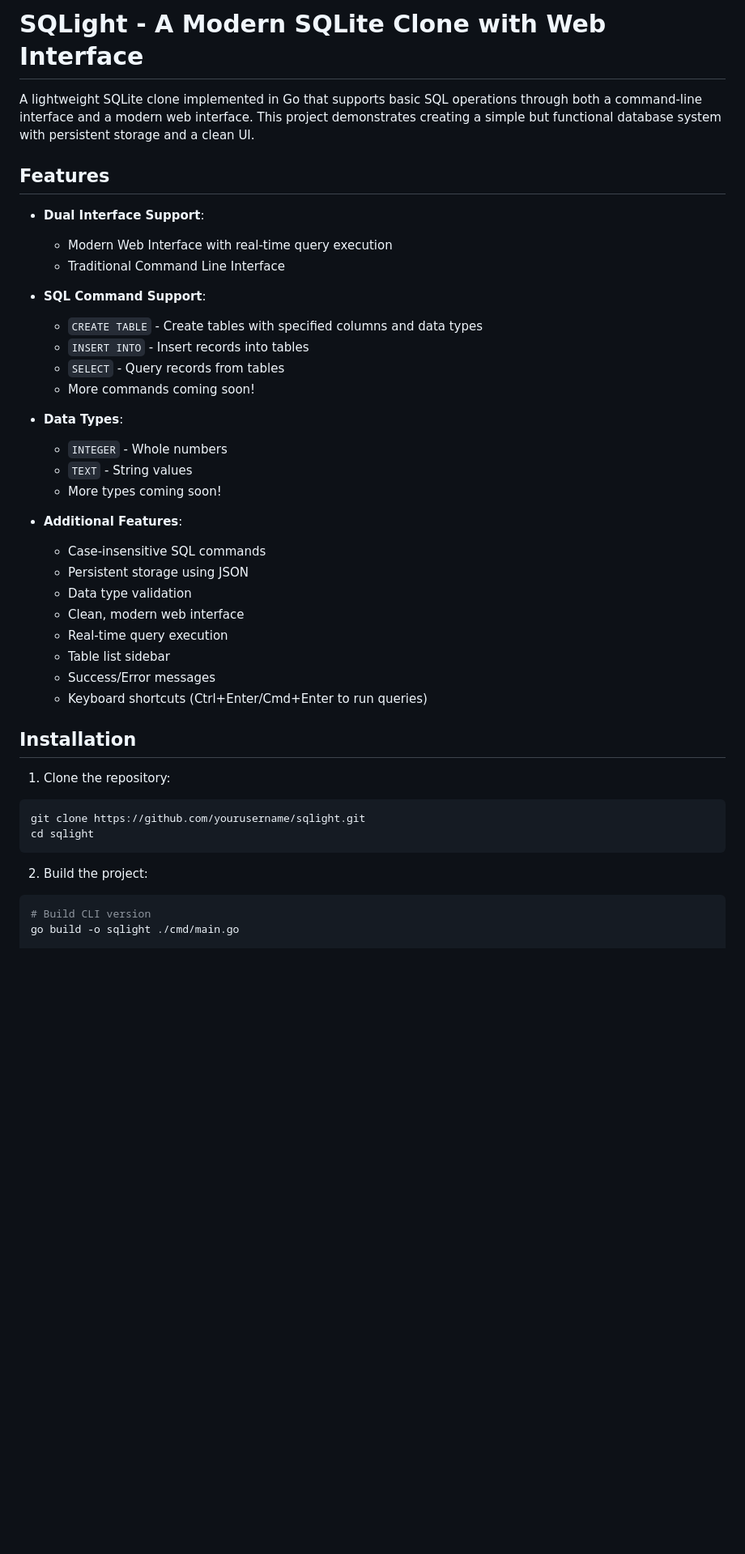
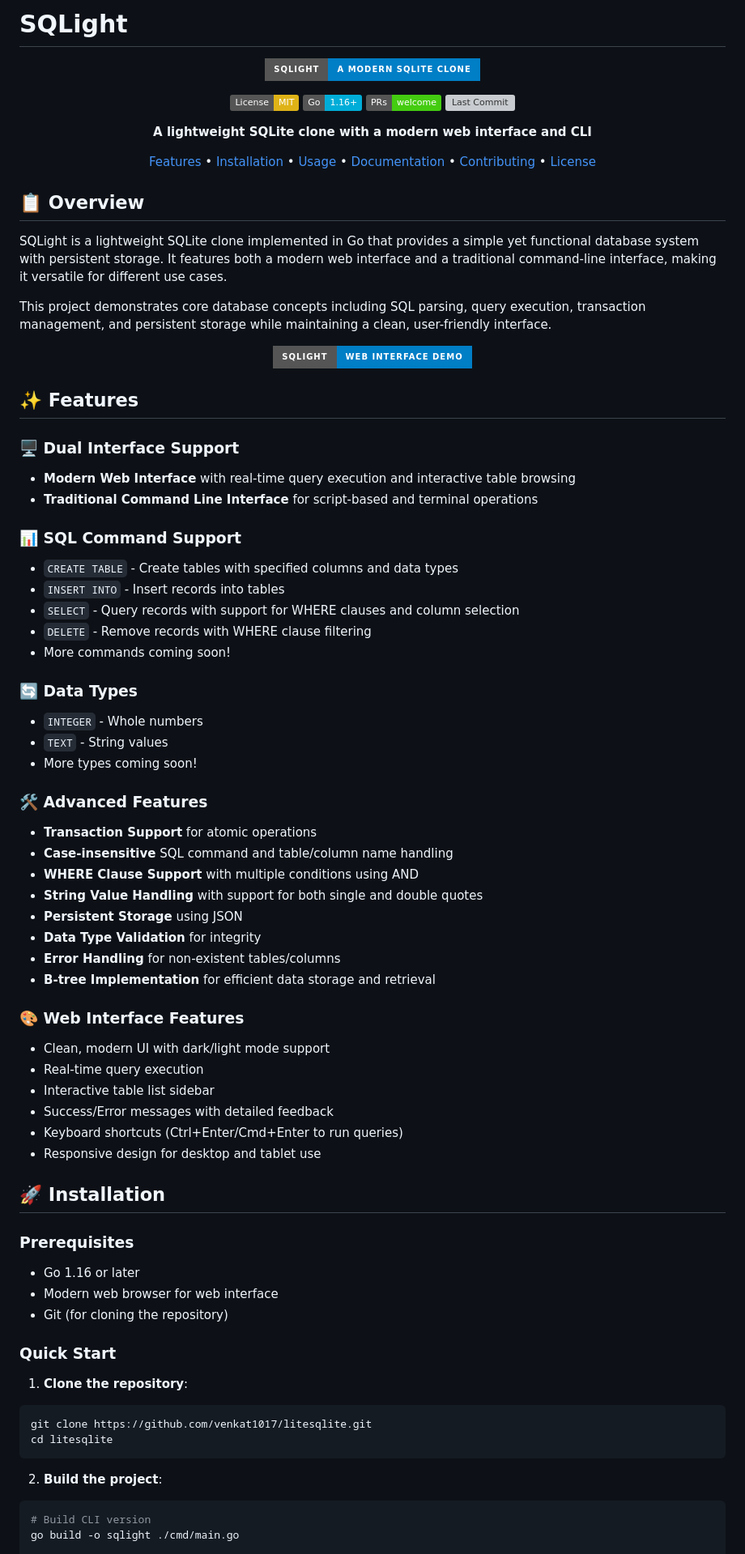
Before and after one commit to venkat1017/SQLight, a Markdown page: README.md, the part around one of its changes. Shown at 81% size. Rendered like a GitHub page; badges without logos; blank space fills up the shorter version; grey boxes are pictures that could not be loaded.

Commit message:
improved readme

````diff
--- a/README.md
+++ b/README.md
@@ -1,43 +1,82 @@
-# SQLight - A Modern SQLite Clone with Web Interface
+# SQLight
 
-A lightweight SQLite clone implemented in Go that supports basic SQL operations through both a command-line interface and a modern web interface. This project demonstrates creating a simple but functional database system with persistent storage and a clean UI.
+<div align="center">
 
-## Features
+![SQLight Logo](https://img.shields.io/badge/SQLight-A%20Modern%20SQLite%20Clone-blue?style=for-the-badge)
 
-- **Dual Interface Support**:
-  - Modern Web Interface with real-time query execution
-  - Traditional Command Line Interface
+[![License: MIT](https://img.shields.io/badge/License-MIT-yellow.svg)](https://opensource.org/licenses/MIT)
+[![Go Version](https://img.shields.io/badge/Go-1.16%2B-00ADD8.svg)](https://golang.org/)
+[![PRs Welcome](https://img.shields.io/badge/PRs-welcome-brightgreen.svg)](CONTRIBUTING.md)
+[![Last Commit](https://img.shields.io/github/last-commit/venkat1017/litesqlite)](https://github.com/venkat1017/litesqlite/commits/main)
 
-- **SQL Command Support**:
-  - `CREATE TABLE` - Create tables with specified columns and data types
-  - `INSERT INTO` - Insert records into tables
-  - `SELECT` - Query records from tables
-  - More commands coming soon!
+**A lightweight SQLite clone with a modern web interface and CLI**
 
-- **Data Types**:
-  - `INTEGER` - Whole numbers
-  - `TEXT` - String values
-  - More types coming soon!
+[Features](#features) • [Installation](#installation) • [Usage](#usage) • [Documentation](#documentation) • [Contributing](#contributing) • [License](#license)
 
-- **Additional Features**:
-  - Case-insensitive SQL commands
-  - Persistent storage using JSON
-  - Data type validation
-  - Clean, modern web interface
-  - Real-time query execution
-  - Table list sidebar
-  - Success/Error messages
-  - Keyboard shortcuts (Ctrl+Enter/Cmd+Enter to run queries)
+</div>
 
-## Installation
+## 📋 Overview
 
-1. Clone the repository:
+SQLight is a lightweight SQLite clone implemented in Go that provides a simple yet functional database system with persistent storage. It features both a modern web interface and a traditional command-line interface, making it versatile for different use cases.
+
+This project demonstrates core database concepts including SQL parsing, query execution, transaction management, and persistent storage while maintaining a clean, user-friendly interface.
+
+<div align="center">
+  <img src="https://img.shields.io/badge/SQLight-Web%20Interface%20Demo-blue?style=for-the-badge" alt="Web Interface Demo">
+</div>
+
+## ✨ Features
+
+### 🖥️ Dual Interface Support
+- **Modern Web Interface** with real-time query execution and interactive table browsing
+- **Traditional Command Line Interface** for script-based and terminal operations
+
+### 📊 SQL Command Support
+- `CREATE TABLE` - Create tables with specified columns and data types
+- `INSERT INTO` - Insert records into tables
+- `SELECT` - Query records with support for WHERE clauses and column selection
+- `DELETE` - Remove records with WHERE clause filtering
+- More commands coming soon!
+
+### 🔄 Data Types
+- `INTEGER` - Whole numbers
+- `TEXT` - String values
+- More types coming soon!
+
+### 🛠️ Advanced Features
+- **Transaction Support** for atomic operations
+- **Case-insensitive** SQL command and table/column name handling
+- **WHERE Clause Support** with multiple conditions using AND
+- **String Value Handling** with support for both single and double quotes
+- **Persistent Storage** using JSON
+- **Data Type Validation** for integrity
+- **Error Handling** for non-existent tables/columns
+- **B-tree Implementation** for efficient data storage and retrieval
+
+### 🎨 Web Interface Features
+- Clean, modern UI with dark/light mode support
+- Real-time query execution
+- Interactive table list sidebar
+- Success/Error messages with detailed feedback
+- Keyboard shortcuts (Ctrl+Enter/Cmd+Enter to run queries)
+- Responsive design for desktop and tablet use
+
+## 🚀 Installation
+
+### Prerequisites
+- Go 1.16 or later
+- Modern web browser for web interface
+- Git (for cloning the repository)
+
+### Quick Start
+
+1. **Clone the repository**:
 ```bash
-git clone https://github.com/yourusername/sqlight.git
-cd sqlight
+git clone https://github.com/venkat1017/litesqlite.git
+cd litesqlite
 ```
 
-2. Build the project:
+2. **Build the project**:
 ```bash
 # Build CLI version
 go build -o sqlight ./cmd/main.go
````
Also changed, not shown: other parts of README.md (+117 -50 lines).
